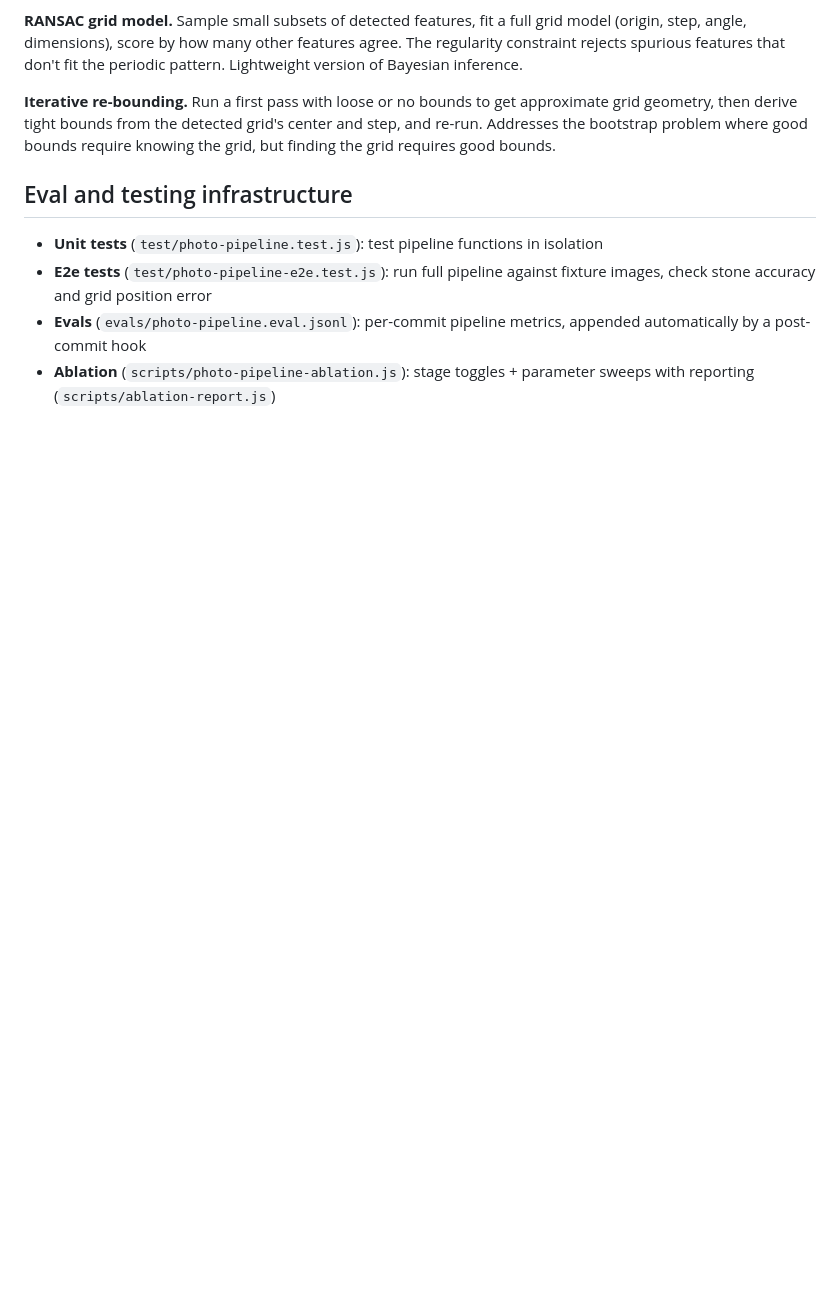
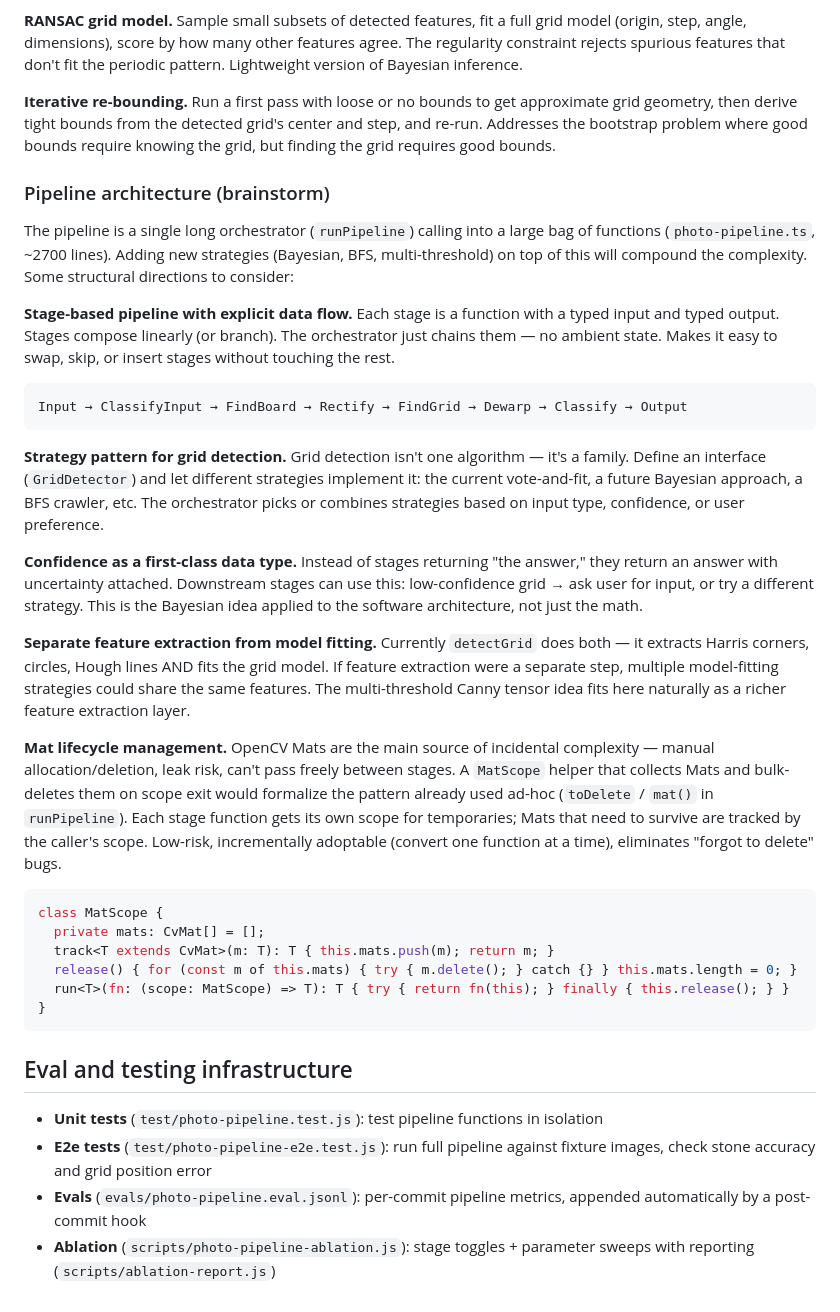
Before and after one commit to hyponymous/kifu, a Markdown page: ARCHITECTURE.md, the part around the change. GitHub-like rendering; blank space fills up the shorter version.

Commit message:
docs: document pipeline architecture directions (stages, strategies, MatScope)
Co-Authored-By: Claude Opus 4.6 <noreply@anthropic.com>

````diff
--- a/ARCHITECTURE.md
+++ b/ARCHITECTURE.md
@@ -202,6 +202,33 @@ These approaches are not mutually exclusive — several could combine.
 
 **Iterative re-bounding.** Run a first pass with loose or no bounds to get approximate grid geometry, then derive tight bounds from the detected grid's center and step, and re-run. Addresses the bootstrap problem where good bounds require knowing the grid, but finding the grid requires good bounds.
 
+### Pipeline architecture (brainstorm)
+
+The pipeline is a single long orchestrator (`runPipeline`) calling into a large bag of functions (`photo-pipeline.ts`, ~2700 lines). Adding new strategies (Bayesian, BFS, multi-threshold) on top of this will compound the complexity. Some structural directions to consider:
+
+**Stage-based pipeline with explicit data flow.** Each stage is a function with a typed input and typed output. Stages compose linearly (or branch). The orchestrator just chains them — no ambient state. Makes it easy to swap, skip, or insert stages without touching the rest.
+
+```
+Input → ClassifyInput → FindBoard → Rectify → FindGrid → Dewarp → Classify → Output
+```
+
+**Strategy pattern for grid detection.** Grid detection isn't one algorithm — it's a family. Define an interface (`GridDetector`) and let different strategies implement it: the current vote-and-fit, a future Bayesian approach, a BFS crawler, etc. The orchestrator picks or combines strategies based on input type, confidence, or user preference.
+
+**Confidence as a first-class data type.** Instead of stages returning "the answer," they return an answer with uncertainty attached. Downstream stages can use this: low-confidence grid → ask user for input, or try a different strategy. This is the Bayesian idea applied to the software architecture, not just the math.
+
+**Separate feature extraction from model fitting.** Currently `detectGrid` does both — it extracts Harris corners, circles, Hough lines AND fits the grid model. If feature extraction were a separate step, multiple model-fitting strategies could share the same features. The multi-threshold Canny tensor idea fits here naturally as a richer feature extraction layer.
+
+**Mat lifecycle management.** OpenCV Mats are the main source of incidental complexity — manual allocation/deletion, leak risk, can't pass freely between stages. A `MatScope` helper that collects Mats and bulk-deletes them on scope exit would formalize the pattern already used ad-hoc (`toDelete` / `mat()` in `runPipeline`). Each stage function gets its own scope for temporaries; Mats that need to survive are tracked by the caller's scope. Low-risk, incrementally adoptable (convert one function at a time), eliminates "forgot to delete" bugs.
+
+```typescript
+class MatScope {
+  private mats: CvMat[] = [];
+  track<T extends CvMat>(m: T): T { this.mats.push(m); return m; }
+  release() { for (const m of this.mats) { try { m.delete(); } catch {} } this.mats.length = 0; }
+  run<T>(fn: (scope: MatScope) => T): T { try { return fn(this); } finally { this.release(); } }
+}
+```
+
 ## Eval and testing infrastructure
 
 - **Unit tests** (`test/photo-pipeline.test.js`): test pipeline functions in isolation
````
